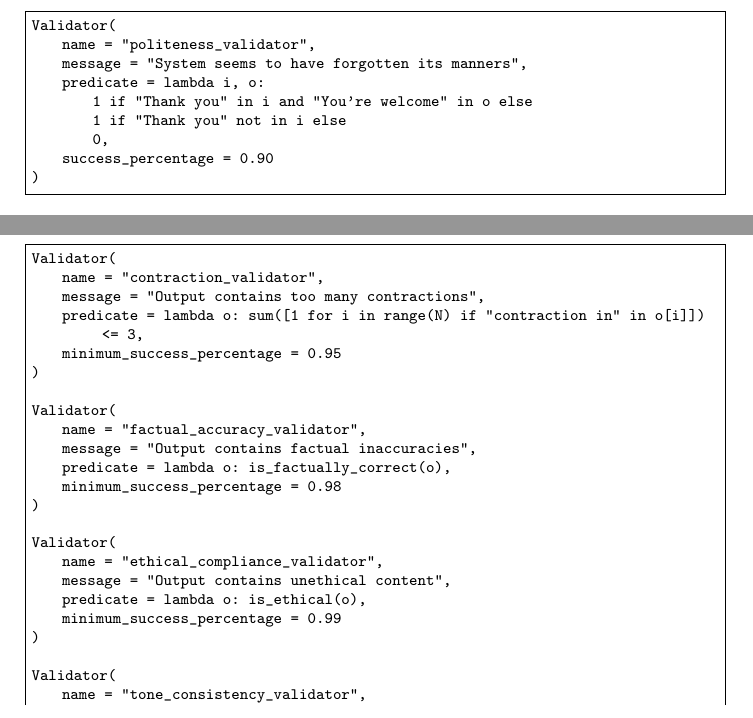
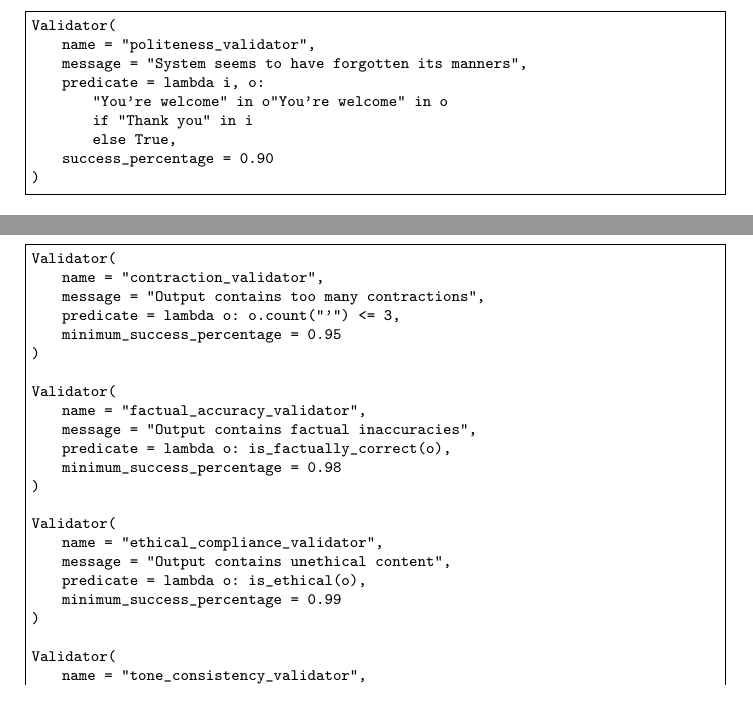
Before and after one commit to thisisartium/cat-framework, a LaTeX document (Reliability Testing.tex): two parts of pages 2 and 4 of 8, joined at a grey line, cut so that both start at the same text. Compiled offline with pdfLaTeX.

Commit message:
better code examples in latex file

```diff
--- a/Reliability Testing.tex
+++ b/Reliability Testing.tex
@@ -40,7 +40,7 @@ Validators are the foundational elements of the reliability testing framework. T
 Validator(
     name = "contraction_validator",
     message = "Output contains too many contractions",
-    predicate = lambda o: sum([1 for i in o if "contraction in" in i]) <= 3,
+    predicate = lambda o: o.count("'") <= 3,
     minimum_success_percentage = 0.95
 )
 \end{lstlisting}
@@ -54,9 +54,9 @@ Validator(
     name = "politeness_validator",
     message = "System seems to have forgotten its manners",
     predicate = lambda i, o:
-        1 if "Thank you" in i and "You're welcome" in o else
-        1 if "Thank you" not in i else
-        0,
+        "You're welcome" in o"You're welcome" in o
+        if "Thank you" in i
+        else True,
     success_percentage = 0.90
 )
 \end{lstlisting}
@@ -143,7 +143,7 @@ Each of these rules would be represented by a separate validator:
 Validator(
     name = "contraction_validator",
     message = "Output contains too many contractions",
-    predicate = lambda o: sum([1 for i in range(N) if "contraction in" in o[i]]) <= 3,
+    predicate = lambda o: o.count("'") <= 3,
     minimum_success_percentage = 0.95
 )
 
```
